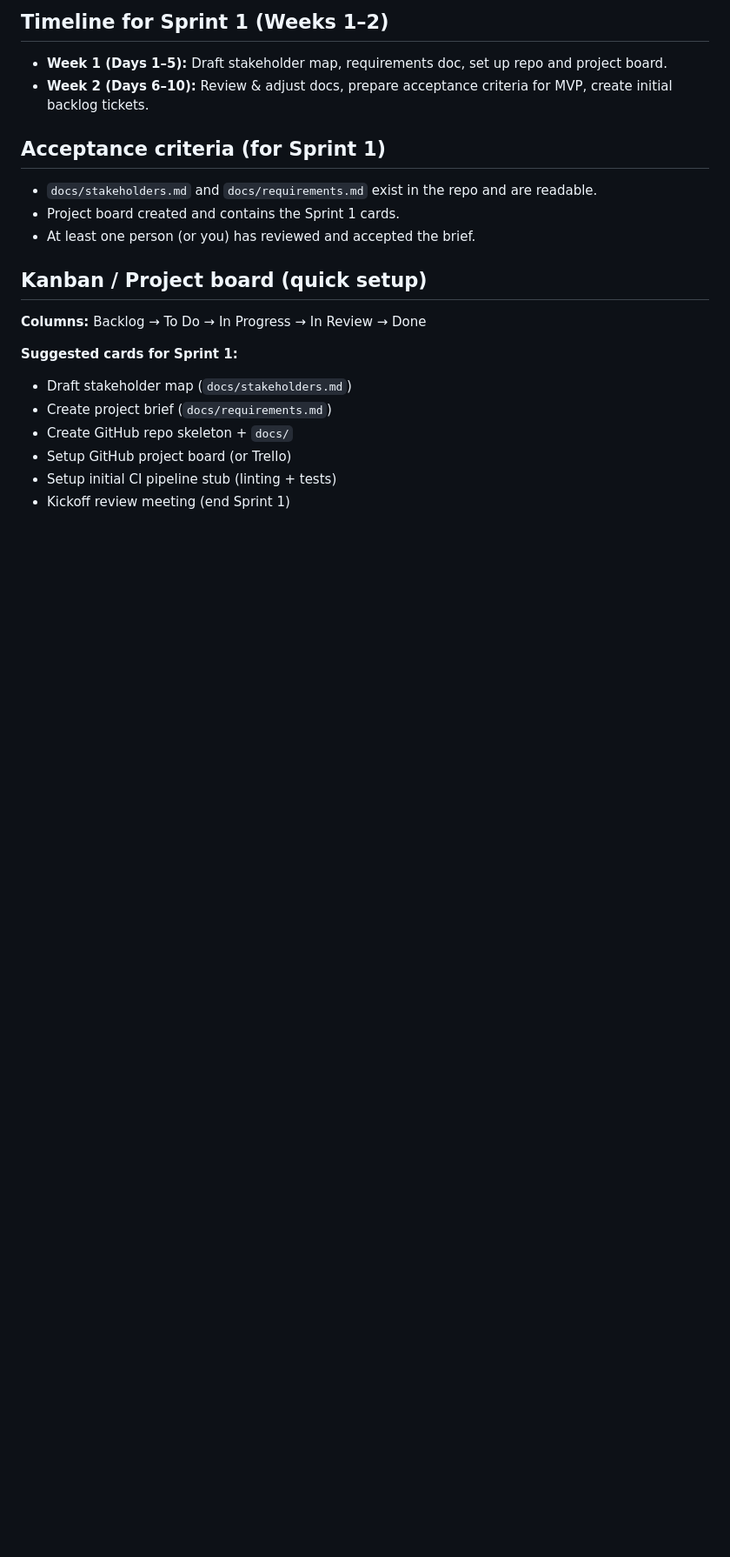
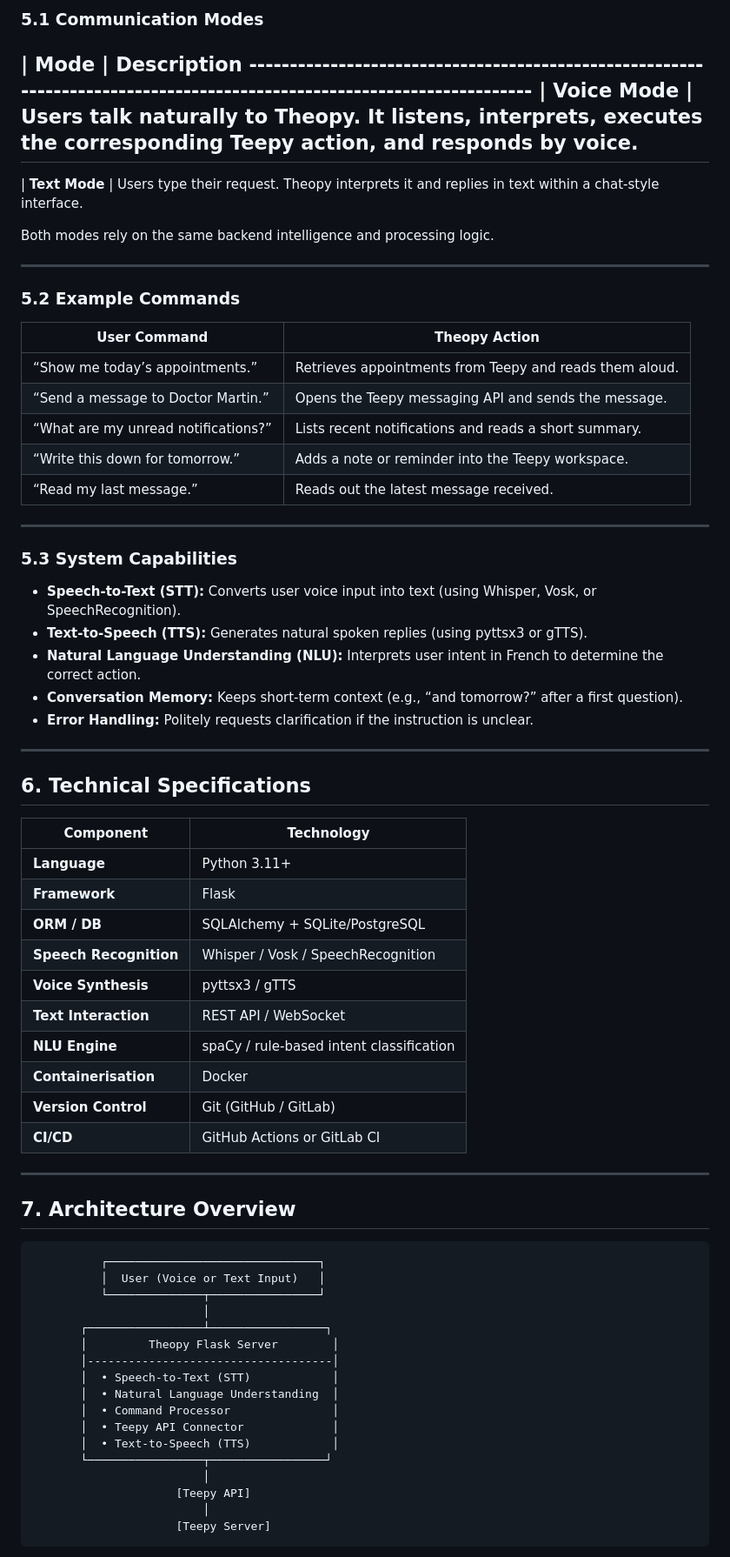
Before and after one commit to SajedehAdelia/Theopy, a Markdown page: docs/requirements.md, the part around the change printed below. Shown: that part at 87% size. GitHub-like rendering; blank space fills up the shorter version.

````diff
--- a/docs/requirements.md
+++ b/docs/requirements.md
@@ -68,23 +56,75 @@ A voice-first server-side AI assistant that wraps Teepy (and future apps) so use
 
-## Timeline for Sprint 1 (Weeks 1–2)
-- **Week 1 (Days 1–5):** Draft stakeholder map, requirements doc, set up repo and project board.
-- **Week 2 (Days 6–10):** Review & adjust docs, prepare acceptance criteria for MVP, create initial backlog tickets.
+### 5.1 Communication Modes
 
+| Mode           |  Description                   -----------------------------------------------------------------------------------------------------------------------
+| **Voice Mode** | Users talk naturally to Theopy. It listens, interprets, executes the corresponding Teepy action, and responds
+                   by  voice.
+-----------------------------------------------------------------------------------------------------------------------
+| **Text Mode**  | Users type their request. Theopy interprets it and replies in text within a chat-style
+                      interface.
 
-## Acceptance criteria (for Sprint 1)
-- `docs/stakeholders.md` and `docs/requirements.md` exist in the repo and are readable.
-- Project board created and contains the Sprint 1 cards.
-- At least one person (or you) has reviewed and accepted the brief.
+Both modes rely on the same backend intelligence and processing logic.
 
+---
 
-## Kanban / Project board (quick setup)
-**Columns:** Backlog → To Do → In Progress → In Review → Done
+### 5.2 Example Commands
 
+| User Command                        | Theopy Action                                           |
+| ----------------------------------- | ------------------------------------------------------- |
+| “Show me today’s appointments.”     | Retrieves appointments from Teepy and reads them aloud. |
+| “Send a message to Doctor Martin.”  | Opens the Teepy messaging API and sends the message.    |
+| “What are my unread notifications?” | Lists recent notifications and reads a short summary.   |
+| “Write this down for tomorrow.”     | Adds a note or reminder into the Teepy workspace.       |
+| “Read my last message.”             | Reads out the latest message received.                  |
 
-**Suggested cards for Sprint 1:**
-- Draft stakeholder map (`docs/stakeholders.md`)
-- Create project brief (`docs/requirements.md`)
-- Create GitHub repo skeleton + `docs/`
-- Setup GitHub project board (or Trello)
-- Setup initial CI pipeline stub (linting + tests)
-- Kickoff review meeting (end Sprint 1)
+---
+
+### 5.3 System Capabilities
+
+* **Speech-to-Text (STT):** Converts user voice input into text (using Whisper, Vosk, or SpeechRecognition).
+* **Text-to-Speech (TTS):** Generates natural spoken replies (using pyttsx3 or gTTS).
+* **Natural Language Understanding (NLU):** Interprets user intent in French to determine the correct action.
+* **Conversation Memory:** Keeps short-term context (e.g., “and tomorrow?” after a first question).
+* **Error Handling:** Politely requests clarification if the instruction is unclear.
+
+---
+
+## 6. Technical Specifications
+
+| Component              | Technology                               |
+| ---------------------- | ---------------------------------------- |
+| **Language**           | Python 3.11+                             |
+| **Framework**          | Flask                                    |
+| **ORM / DB**           | SQLAlchemy + SQLite/PostgreSQL           |
+| **Speech Recognition** | Whisper / Vosk / SpeechRecognition       |
+| **Voice Synthesis**    | pyttsx3 / gTTS                           |
+| **Text Interaction**   | REST API / WebSocket                     |
+| **NLU Engine**         | spaCy / rule-based intent classification |
+| **Containerisation**   | Docker                                   |
+| **Version Control**    | Git (GitHub / GitLab)                    |
+| **CI/CD**              | GitHub Actions or GitLab CI              |
+
+---
+
+## 7. Architecture Overview
+
+```
+          ┌───────────────────────────────┐
+          │  User (Voice or Text Input)   │
+          └──────────────┬────────────────┘
+                         │
+       ┌─────────────────┴─────────────────┐
+       │         Theopy Flask Server        │
+       │------------------------------------│
+       │  • Speech-to-Text (STT)            │
+       │  • Natural Language Understanding  │
+       │  • Command Processor               │
+       │  • Teepy API Connector             │
+       │  • Text-to-Speech (TTS)            │
+       └─────────────────┬─────────────────┘
+                         │
+                     [Teepy API]
+                         │
+                     [Teepy Server]
+```
+
````
Also changed, not shown: other parts of docs/requirements.md (+100 -46 lines), docs/cahier_des_charges.md (added, +178 -0 lines).
